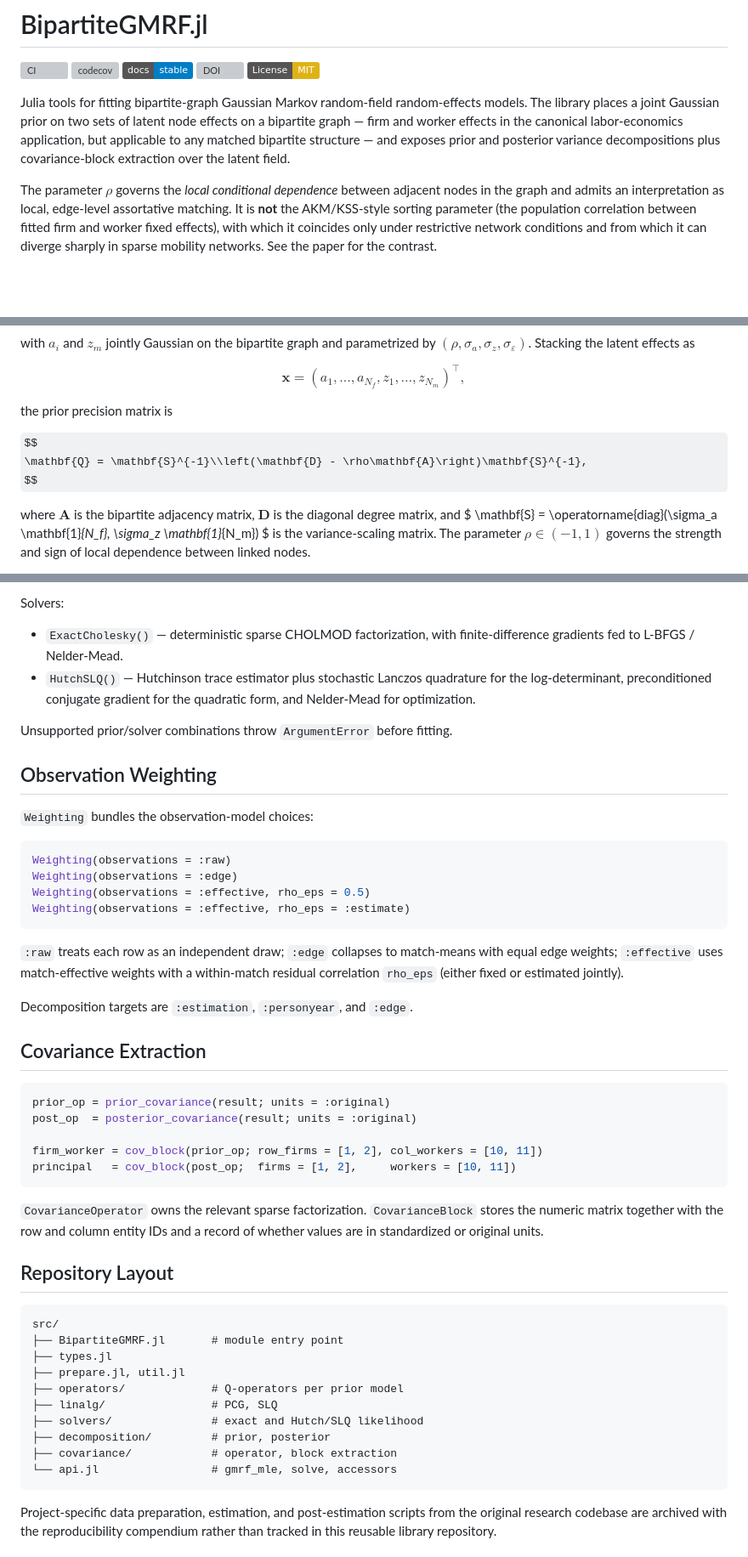
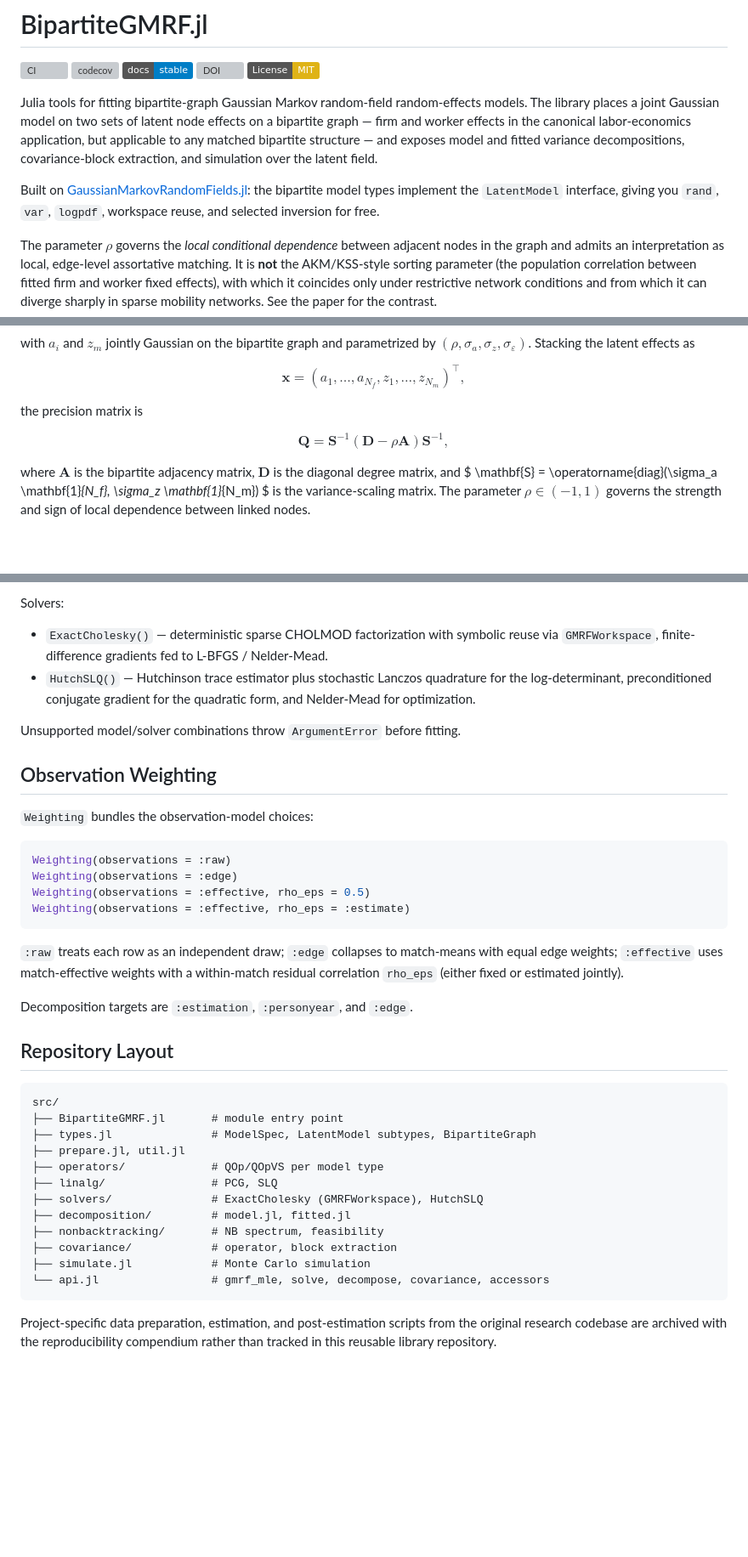
Before and after one commit to ulrichwohak/BipartiteGMRF.jl, a Markdown page: README.md, 3 parts joined by grey strips. Shown at 85% size. GitHub-like rendering; badges without logos; some formulas as TeX source; blank space fills up the shorter version; grey boxes are pictures that could not be loaded.

````diff
--- a/README.md
+++ b/README.md
@@ -7,11 +7,16 @@
 [![License: MIT](https://img.shields.io/badge/License-MIT-yellow.svg)](LICENSE)
 
 Julia tools for fitting bipartite-graph Gaussian Markov random-field
-random-effects models. The library places a joint Gaussian prior on two sets
+random-effects models. The library places a joint Gaussian model on two sets
 of latent node effects on a bipartite graph &mdash; firm and worker effects
 in the canonical labor-economics application, but applicable to any matched
-bipartite structure &mdash; and exposes prior and posterior variance
-decompositions plus covariance-block extraction over the latent field.
+bipartite structure &mdash; and exposes model and fitted variance
+decompositions, covariance-block extraction, and simulation over the latent
+field.
+
+Built on [GaussianMarkovRandomFields.jl](https://github.com/timweiland/GaussianMarkovRandomFields.jl):
+the bipartite model types implement the `LatentModel` interface, giving you
+`rand`, `var`, `logpdf`, workspace reuse, and selected inversion for free.
 
 The parameter $\rho$ governs the *local conditional dependence* between
 adjacent nodes in the graph and admits an interpretation as local,
@@ -50,10 +55,10 @@ $$
 \mathbf{x} = (a_1, \ldots, a_{N_f}, z_1, \ldots, z_{N_m})^\top,
 $$
 
-the prior precision matrix is
+the precision matrix is
 
 $$
-\mathbf{Q} = \mathbf{S}^{-1}\\left(\mathbf{D} - \rho\mathbf{A}\right)\mathbf{S}^{-1},
+\mathbf{Q} = \mathbf{S}^{-1}\left(\mathbf{D} - \rho\mathbf{A}\right)\mathbf{S}^{-1},
 $$
 
 where $\mathbf{A}$ is the bipartite adjacency matrix, $\mathbf{D}$ is the
@@ -155,12 +204,13 @@ Prior models:
 Solvers:
 
-- `ExactCholesky()` &mdash; deterministic sparse CHOLMOD factorization, with
-  finite-difference gradients fed to L-BFGS / Nelder-Mead.
+- `ExactCholesky()` &mdash; deterministic sparse CHOLMOD factorization with
+  symbolic reuse via `GMRFWorkspace`, finite-difference gradients fed to
+  L-BFGS / Nelder-Mead.
 - `HutchSLQ()` &mdash; Hutchinson trace estimator plus stochastic Lanczos
   quadrature for the log-determinant, preconditioned conjugate gradient for
   the quadratic form, and Nelder-Mead for optimization.
 
-Unsupported prior/solver combinations throw `ArgumentError` before fitting.
+Unsupported model/solver combinations throw `ArgumentError` before fitting.
 
 ## Observation Weighting
 
@@ -180,33 +230,21 @@ estimated jointly).
 
 Decomposition targets are `:estimation`, `:personyear`, and `:edge`.
 
-## Covariance Extraction
-
-```julia
-prior_op = prior_covariance(result; units = :original)
-post_op  = posterior_covariance(result; units = :original)
-
-firm_worker = cov_block(prior_op; row_firms = [1, 2], col_workers = [10, 11])
-principal   = cov_block(post_op;  firms = [1, 2],     workers = [10, 11])
-```
-
-`CovarianceOperator` owns the relevant sparse factorization. `CovarianceBlock`
-stores the numeric matrix together with the row and column entity IDs and a
-record of whether values are in standardized or original units.
-
 ## Repository Layout
 
 ```
 src/
 ├── BipartiteGMRF.jl       # module entry point
-├── types.jl
+├── types.jl               # ModelSpec, LatentModel subtypes, BipartiteGraph
 ├── prepare.jl, util.jl
-├── operators/             # Q-operators per prior model
+├── operators/             # QOp/QOpVS per model type
 ├── linalg/                # PCG, SLQ
-├── solvers/               # exact and Hutch/SLQ likelihood
-├── decomposition/         # prior, posterior
+├── solvers/               # ExactCholesky (GMRFWorkspace), HutchSLQ
+├── decomposition/         # model.jl, fitted.jl
+├── nonbacktracking/       # NB spectrum, feasibility
 ├── covariance/            # operator, block extraction
-└── api.jl                 # gmrf_mle, solve, accessors
+├── simulate.jl            # Monte Carlo simulation
+└── api.jl                 # gmrf_mle, solve, decompose, covariance, accessors
 ```
 
 Project-specific data preparation, estimation, and post-estimation scripts
````
Also changed, not shown: other parts of README.md (+63 -18 lines).
